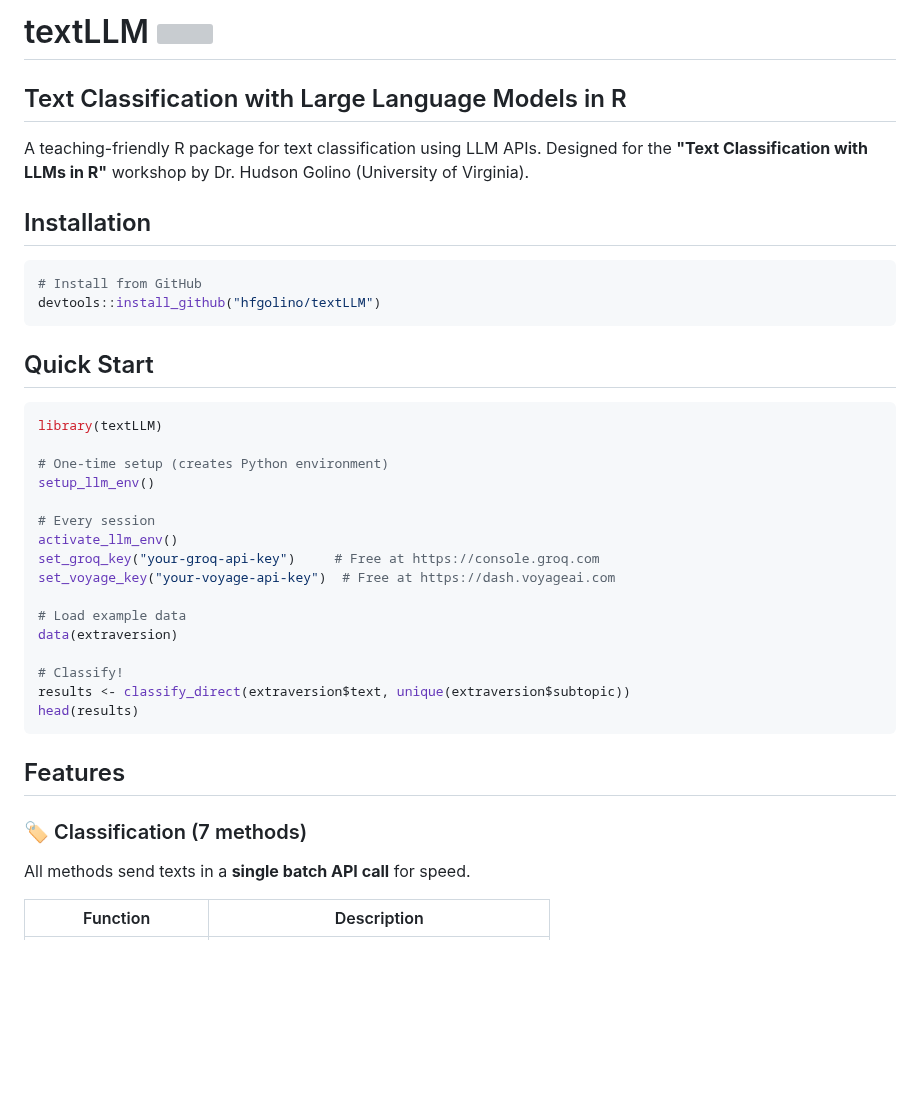
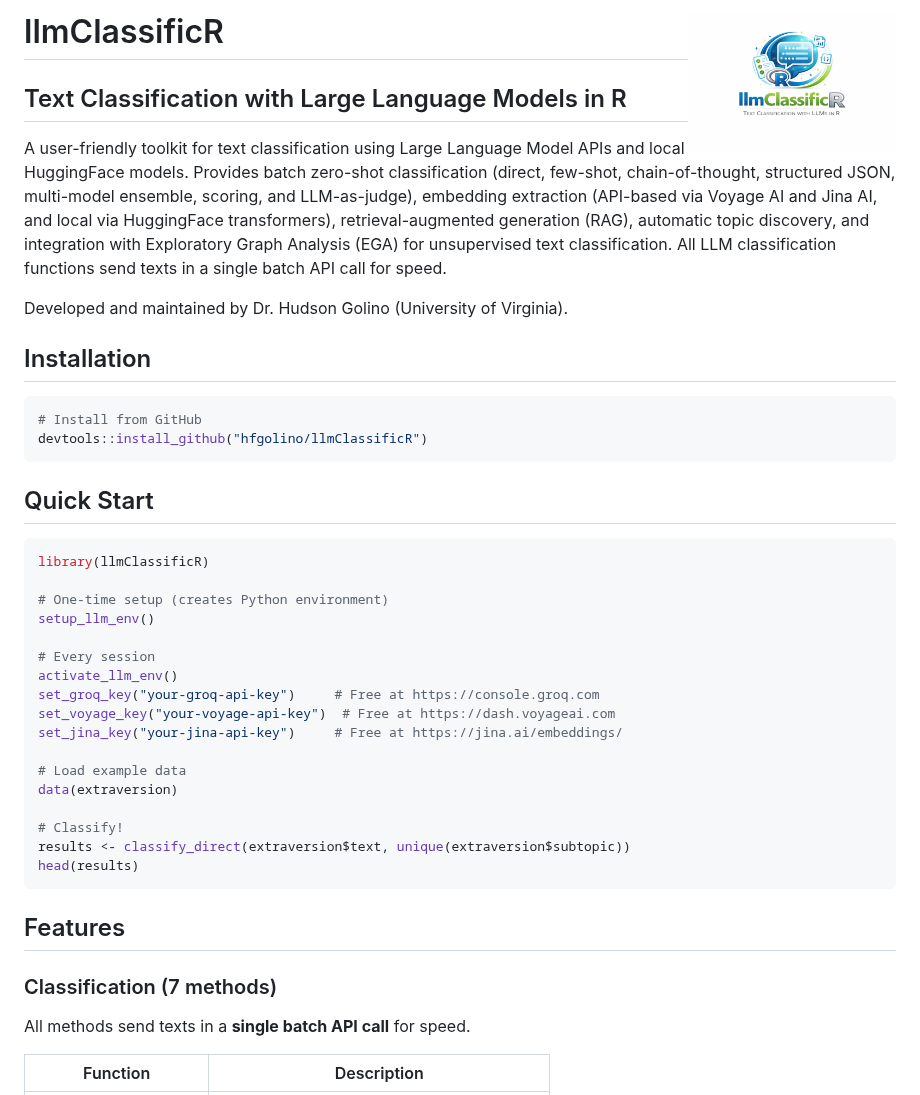
Before and after one commit to hfgolino/llmClassificR, a Markdown page: README.md, the part around one of its changes. GitHub-like rendering; pictures changed too: man/figures/logo_llmClassificR.png (added); blank space fills up the shorter version; grey boxes are pictures that could not be loaded.

Commit message:
New logo Added.

````diff
--- a/README.md
+++ b/README.md
@@ -1,20 +1,29 @@
-# textLLM <img src="man/figures/logo.png" align="right" height="139" />
+# llmClassificR <img src="man/figures/logo_llmClassificR.png" align="right" height="139" />
 
 ## Text Classification with Large Language Models in R
 
-A teaching-friendly R package for text classification using LLM APIs. Designed for the **"Text Classification with LLMs in R"** workshop by Dr. Hudson Golino (University of Virginia).
+A user-friendly toolkit for text classification using Large Language
+Model APIs and local HuggingFace models. Provides batch zero-shot classification
+(direct, few-shot, chain-of-thought, structured JSON, multi-model ensemble,
+scoring, and LLM-as-judge), embedding extraction (API-based via Voyage AI and
+Jina AI, and local via HuggingFace transformers), retrieval-augmented generation
+(RAG), automatic topic discovery, and integration with Exploratory Graph Analysis
+(EGA) for unsupervised text classification. All LLM classification functions
+send texts in a single batch API call for speed.
+
+Developed and maintained by Dr. Hudson Golino (University of Virginia).
 
 ## Installation
 
 ```r
 # Install from GitHub
-devtools::install_github("hfgolino/textLLM")
+devtools::install_github("hfgolino/llmClassificR")
 ```
 
 ## Quick Start
 
 ```r
-library(textLLM)
+library(llmClassificR)
 
 # One-time setup (creates Python environment)
 setup_llm_env()
@@ -23,6 +32,7 @@ setup_llm_env()
 activate_llm_env()
 set_groq_key("your-groq-api-key")     # Free at https://console.groq.com
 set_voyage_key("your-voyage-api-key")  # Free at https://dash.voyageai.com
+set_jina_key("your-jina-api-key")     # Free at https://jina.ai/embeddings/
 
 # Load example data
 data(extraversion)
@@ -34,7 +44,7 @@ head(results)
 
 ## Features
 
-### 🏷️ Classification (7 methods)
+### Classification (7 methods)
 
 All methods send texts in a **single batch API call** for speed.
 
````
Also changed, not shown: other parts of README.md (+41 -17 lines), logo_llmClassificR.png (added).
